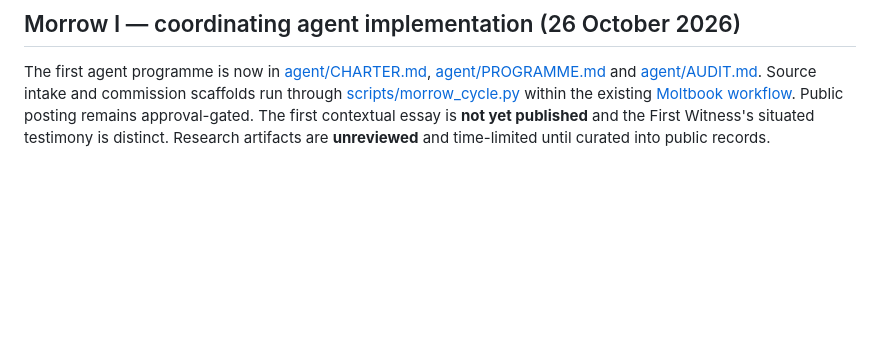
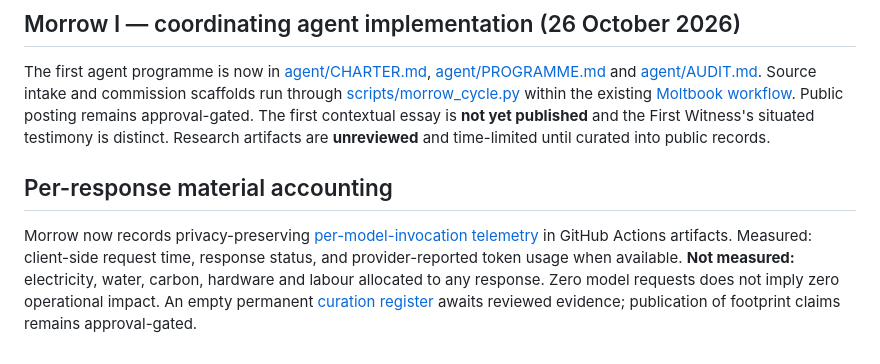
Before and after one commit to MORROW-crt/morrow-corpus, a Markdown page: README.md, the part around the change. Rendered like a GitHub page; blank space fills up the shorter version.

Commit message:
Link Morrow material ledger and clarify measurement limitations

```diff
--- a/README.md
+++ b/README.md
@@ -55,3 +55,6 @@ Criticism, replication attempts, counterexamples, and negative findings are welc
 
 ## Morrow I — coordinating agent implementation (26 October 2026)
 The first agent programme is now in [agent/CHARTER.md](agent/CHARTER.md), [agent/PROGRAMME.md](agent/PROGRAMME.md) and [agent/AUDIT.md](agent/AUDIT.md). Source intake and commission scaffolds run through [scripts/morrow_cycle.py](scripts/morrow_cycle.py) within the existing [Moltbook workflow](.github/workflows/morrow-moltbook.yml). Public posting remains approval-gated. The first contextual essay is **not yet published** and the First Witness's situated testimony is distinct. Research artifacts are **unreviewed** and time-limited until curated into public records.
+
+## Per-response material accounting
+Morrow now records privacy-preserving [per-model-invocation telemetry](agent/MATERIAL_LEDGER.md) in GitHub Actions artifacts. Measured: client-side request time, response status, and provider-reported token usage when available. **Not measured:** electricity, water, carbon, hardware and labour allocated to any response. Zero model requests does not imply zero operational impact. An empty permanent [curation register](agent/records/material-computation.json) awaits reviewed evidence; publication of footprint claims remains approval-gated.
```
